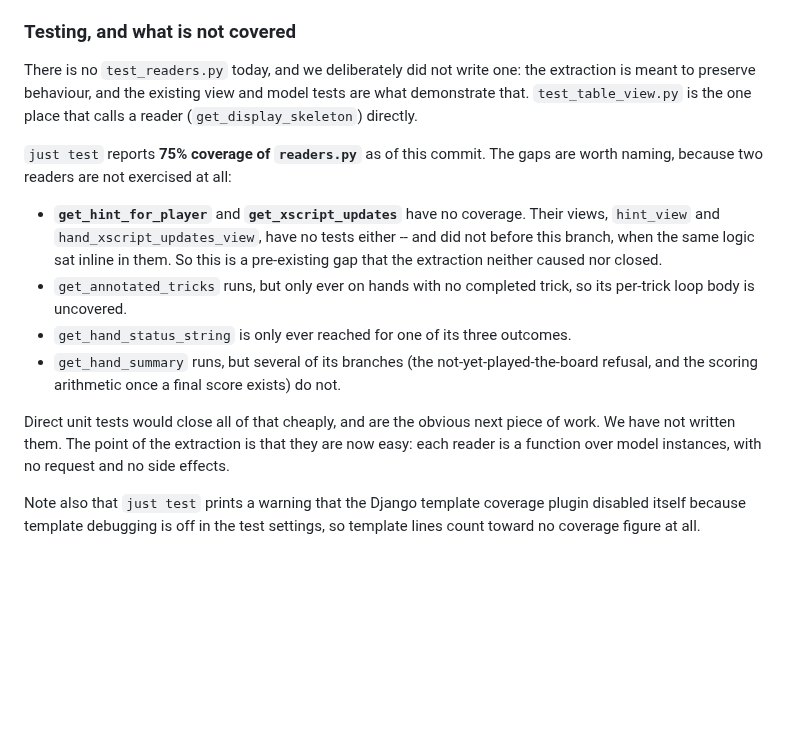
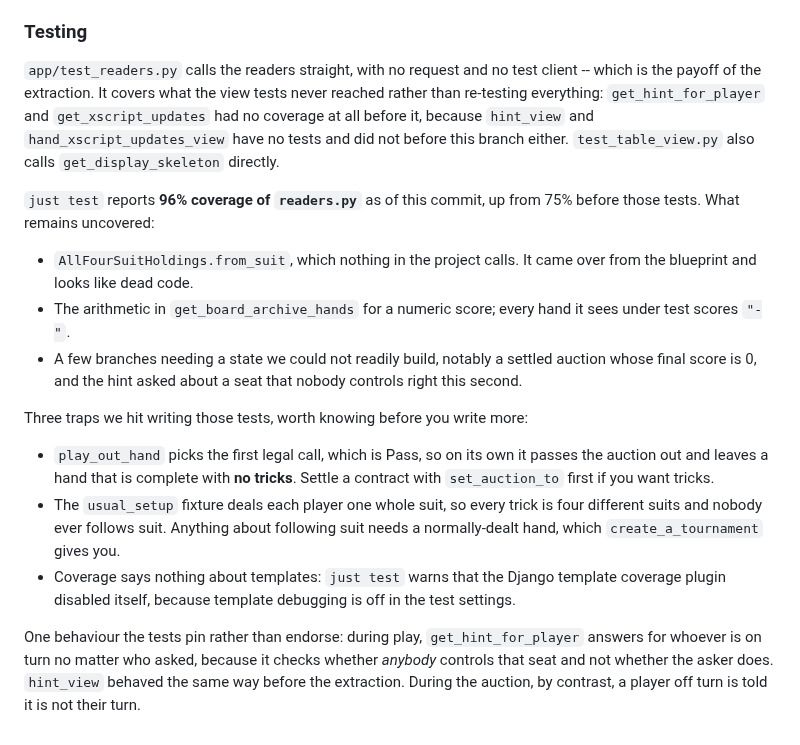
Before and after one commit to offby1/bridge-server, a Markdown page: docs/README.rapid-readers.md, the part around the change. GitHub-like rendering; blank space fills up the shorter version.

Commit message:
Record the reader tests in README.rapid-readers
The testing section said there was no test_readers.py and that coverage was
75%; both are now wrong. It describes what the new tests cover, the 96% figure,
and what is still uncovered -- including AllFourSuitHoldings.from_suit, which
nothing calls and which looks like dead code carried over from the blueprint.

It also records the two fixture traps that cost me a wrong test each (play_out_hand
passes the auction out unless a contract is settled first; usual_setup deals each
player one whole suit, so nobody ever follows suit), and the hint behaviour the
tests pin: during play the hint answers for whoever is on turn, whoever asked.

Co-Authored-By: Claude Opus 5 (1M context) <noreply@anthropic.com>

```diff
--- a/docs/README.rapid-readers.md
+++ b/docs/README.rapid-readers.md
@@ -124,31 +124,40 @@ along with its URL route.
   `get_chat_disabled_explanation` -- so we may revisit them; we are leaving them
   alone for now.
 
-### Testing, and what is not covered
+### Testing
 
-There is no `test_readers.py` today, and we deliberately did not write one: the
-extraction is meant to preserve behaviour, and the existing view and model tests
-are what demonstrate that. `test_table_view.py` is the one place that calls a
-reader (`get_display_skeleton`) directly.
+`app/test_readers.py` calls the readers straight, with no request and no test
+client -- which is the payoff of the extraction. It covers what the view tests
+never reached rather than re-testing everything: `get_hint_for_player` and
+`get_xscript_updates` had no coverage at all before it, because `hint_view` and
+`hand_xscript_updates_view` have no tests and did not before this branch either.
+`test_table_view.py` also calls `get_display_skeleton` directly.
 
-`just test` reports **75% coverage of `readers.py`** as of this commit. The gaps
-are worth naming, because two readers are not exercised at all:
+`just test` reports **96% coverage of `readers.py`** as of this commit, up from
+75% before those tests. What remains uncovered:
 
-- **`get_hint_for_player`** and **`get_xscript_updates`** have no coverage. Their
-  views, `hint_view` and `hand_xscript_updates_view`, have no tests either -- and
-  did not before this branch, when the same logic sat inline in them. So this is a
-  pre-existing gap that the extraction neither caused nor closed.
-- `get_annotated_tricks` runs, but only ever on hands with no completed trick, so
-  its per-trick loop body is uncovered.
-- `get_hand_status_string` is only ever reached for one of its three outcomes.
-- `get_hand_summary` runs, but several of its branches (the not-yet-played-the-board
-  refusal, and the scoring arithmetic once a final score exists) do not.
+- `AllFourSuitHoldings.from_suit`, which nothing in the project calls. It came
+  over from the blueprint and looks like dead code.
+- The arithmetic in `get_board_archive_hands` for a numeric score; every hand it
+  sees under test scores `"-"`.
+- A few branches needing a state we could not readily build, notably a settled
+  auction whose final score is 0, and the hint asked about a seat that nobody
+  controls right this second.
 
-Direct unit tests would close all of that cheaply, and are the obvious next piece
-of work. We have not written them. The point of the extraction is that they are
-now easy: each reader is a function over model instances, with no request and no
-side effects.
+Three traps we hit writing those tests, worth knowing before you write more:
 
-Note also that `just test` prints a warning that the Django template coverage
-plugin disabled itself because template debugging is off in the test settings, so
-template lines count toward no coverage figure at all.
+- `play_out_hand` picks the first legal call, which is Pass, so on its own it
+  passes the auction out and leaves a hand that is complete with **no tricks**.
+  Settle a contract with `set_auction_to` first if you want tricks.
+- The `usual_setup` fixture deals each player one whole suit, so every trick is
+  four different suits and nobody ever follows suit. Anything about following
+  suit needs a normally-dealt hand, which `create_a_tournament` gives you.
+- Coverage says nothing about templates: `just test` warns that the Django
+  template coverage plugin disabled itself, because template debugging is off in
+  the test settings.
+
+One behaviour the tests pin rather than endorse: during play,
+`get_hint_for_player` answers for whoever is on turn no matter who asked, because
+it checks whether *anybody* controls that seat and not whether the asker does.
+`hint_view` behaved the same way before the extraction. During the auction, by
+contrast, a player off turn is told it is not their turn.
```
